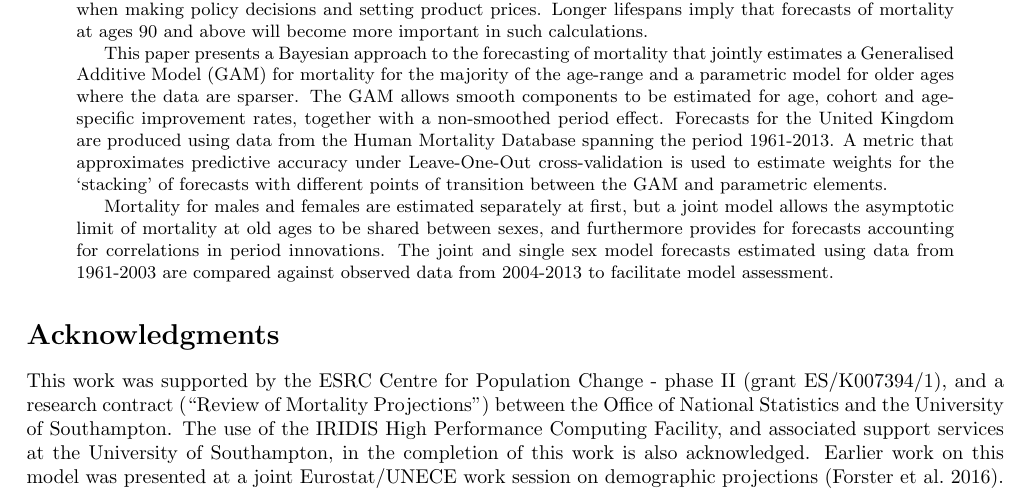
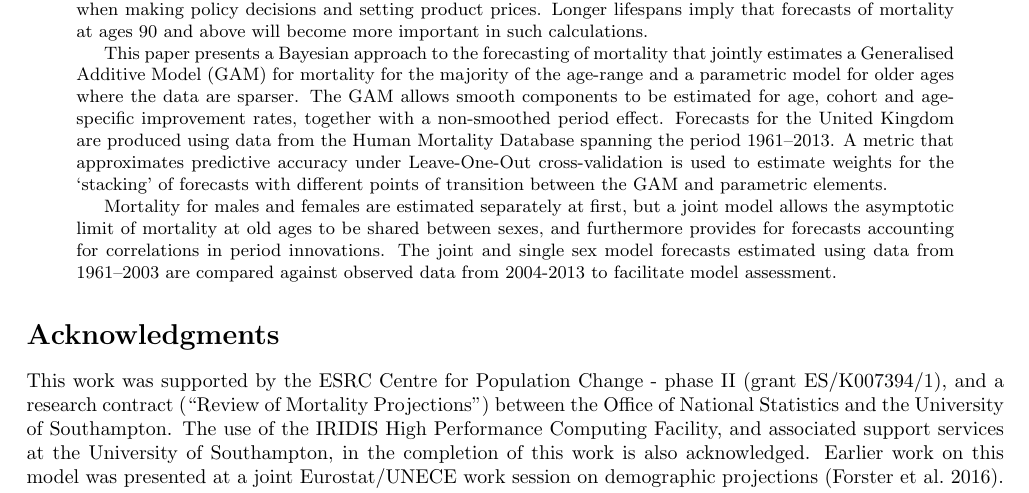
Before and after one commit to jasonhilton/mortality_bgam, a LaTeX paper (paper/gam_paper_unformatted.tex): part of page 1 of 3, cut so that both start at the same text. Compiled offline with pdfLaTeX.

Commit message:
replace hyphens with en-dash in ranges

```diff
--- a/paper/gam_paper_unformatted.tex
+++ b/paper/gam_paper_unformatted.tex
@@ -33,9 +33,9 @@ J.D.Hilton@soton.ac.uk
 \begin{abstract}
 Forecasts of mortality provide vital information about future populations, with implications for  pension and health-care policy as well as for decisions made by private companies about life insurance and annuity pricing. Stochastic mortality forecasts allow the uncertainty in mortality predictions to be taken into consideration when making policy decisions and setting product prices. Longer lifespans imply that forecasts of mortality at ages 90 and above will become more important in such calculations.
 
-This paper presents a Bayesian approach to the forecasting of mortality that jointly estimates a Generalised Additive Model (GAM) for mortality for the majority of the age-range and a parametric model for older ages where the data are sparser. The GAM allows smooth components to be estimated for age, cohort and age-specific improvement rates, together with a non-smoothed period effect.  Forecasts for the United Kingdom are produced using data from the Human Mortality Database spanning the period 1961-2013. A metric that approximates predictive accuracy under Leave-One-Out cross-validation is used to estimate weights for the `stacking' of forecasts with different points of transition between the GAM and parametric elements.
+This paper presents a Bayesian approach to the forecasting of mortality that jointly estimates a Generalised Additive Model (GAM) for mortality for the majority of the age-range and a parametric model for older ages where the data are sparser. The GAM allows smooth components to be estimated for age, cohort and age-specific improvement rates, together with a non-smoothed period effect.  Forecasts for the United Kingdom are produced using data from the Human Mortality Database spanning the period 1961--2013. A metric that approximates predictive accuracy under Leave-One-Out cross-validation is used to estimate weights for the `stacking' of forecasts with different points of transition between the GAM and parametric elements.
 
-Mortality for males and females are estimated separately at first, but a joint model allows the asymptotic limit of mortality at old ages to be shared between sexes, and furthermore provides for forecasts accounting for correlations in period innovations. The joint and single sex model forecasts estimated using data from 1961-2003 are compared against observed data from 2004-2013 to facilitate model assessment.
+Mortality for males and females are estimated separately at first, but a joint model allows the asymptotic limit of mortality at old ages to be shared between sexes, and furthermore provides for forecasts accounting for correlations in period innovations. The joint and single sex model forecasts estimated using data from 1961--2003 are compared against observed data from 2004-2013 to facilitate model assessment.
 \end{abstract}
 
 \section*{Acknowledgments}\label{acknowledgments}
```
